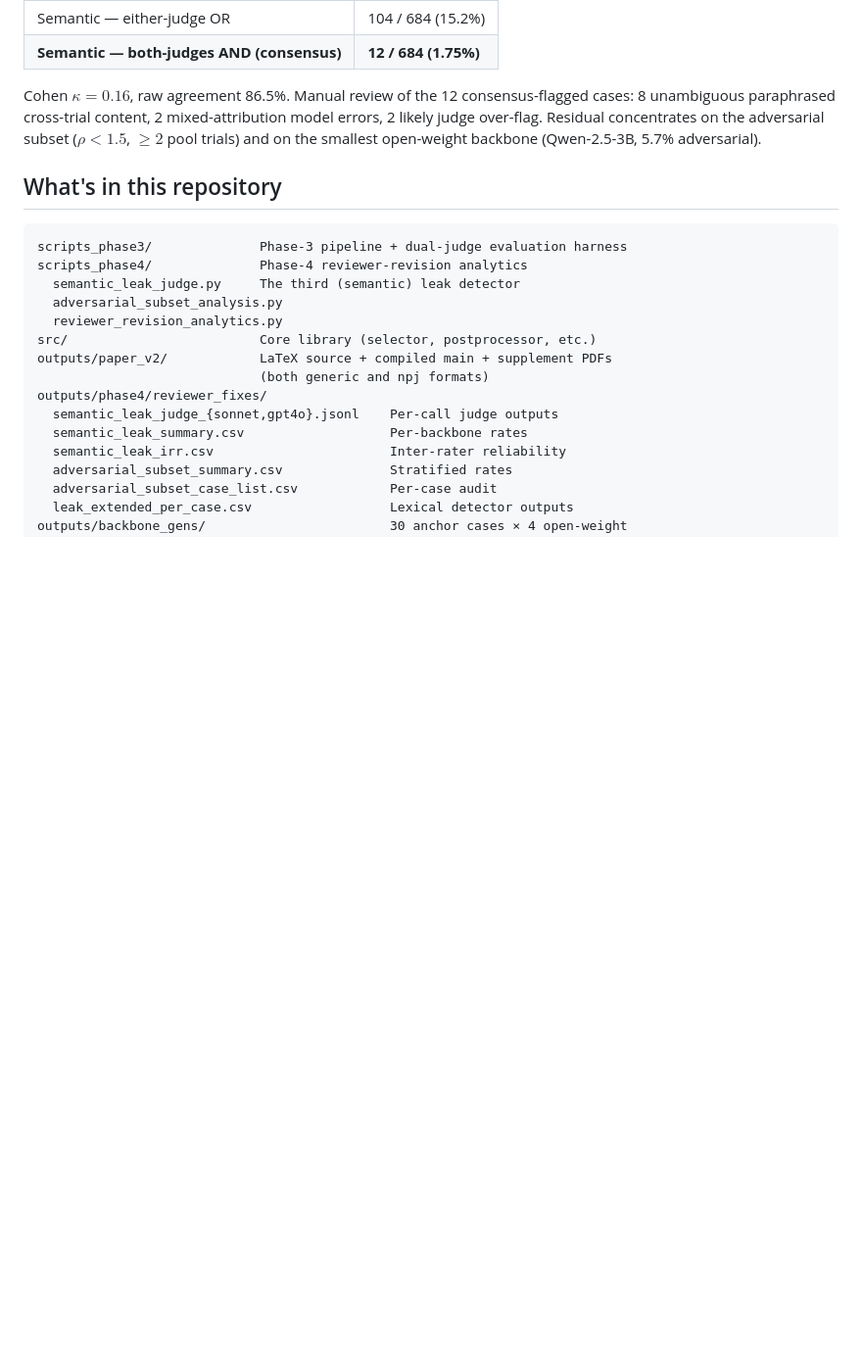
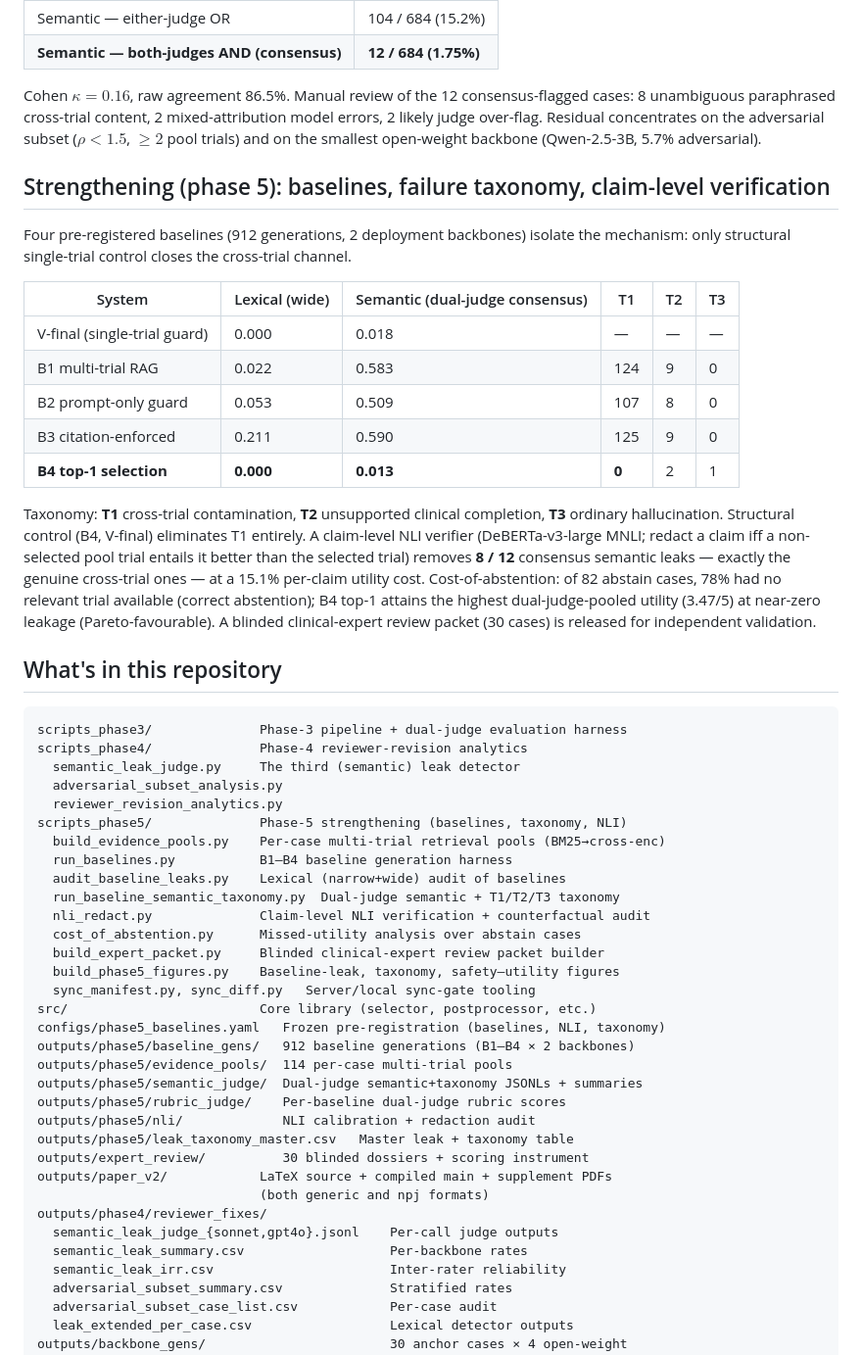
Before and after one commit to zabirul-islam/clinical-trial-onboarding, a Markdown page: README.md, the part around one of its changes. Shown at 98% size. Rendered like a GitHub page; blank space fills up the shorter version.

Commit message:
docs: README adds phase-5 strengthening (baselines, taxonomy, NLI, expert packet) + reproduce steps

````diff
--- a/README.md
+++ b/README.md
@@ -31,6 +31,29 @@ consensus-flagged cases: 8 unambiguous paraphrased cross-trial content,
 concentrates on the adversarial subset ($\rho < 1.5$, $\geq 2$ pool trials)
 and on the smallest open-weight backbone (Qwen-2.5-3B, 5.7% adversarial).
 
+## Strengthening (phase 5): baselines, failure taxonomy, claim-level verification
+
+Four pre-registered baselines (912 generations, 2 deployment backbones) isolate
+the mechanism: only structural single-trial control closes the cross-trial channel.
+
+| System | Lexical (wide) | Semantic (dual-judge consensus) | T1 | T2 | T3 |
+|---|---|---|---|---|---|
+| V-final (single-trial guard) | 0.000 | 0.018 | — | — | — |
+| B1 multi-trial RAG | 0.022 | 0.583 | 124 | 9 | 0 |
+| B2 prompt-only guard | 0.053 | 0.509 | 107 | 8 | 0 |
+| B3 citation-enforced | 0.211 | 0.590 | 125 | 9 | 0 |
+| **B4 top-1 selection** | **0.000** | **0.013** | **0** | 2 | 1 |
+
+Taxonomy: **T1** cross-trial contamination, **T2** unsupported clinical completion,
+**T3** ordinary hallucination. Structural control (B4, V-final) eliminates T1 entirely.
+A claim-level NLI verifier (DeBERTa-v3-large MNLI; redact a claim iff a non-selected
+pool trial entails it better than the selected trial) removes **8 / 12** consensus
+semantic leaks — exactly the genuine cross-trial ones — at a 15.1% per-claim utility
+cost. Cost-of-abstention: of 82 abstain cases, 78% had no relevant trial available
+(correct abstention); B4 top-1 attains the highest dual-judge-pooled utility (3.47/5)
+at near-zero leakage (Pareto-favourable). A blinded clinical-expert review packet
+(30 cases) is released for independent validation.
+
 ## What's in this repository
 
 ```
@@ -39,7 +62,25 @@ scripts_phase4/              Phase-4 reviewer-revision analytics
   semantic_leak_judge.py     The third (semantic) leak detector
   adversarial_subset_analysis.py
   reviewer_revision_analytics.py
+scripts_phase5/              Phase-5 strengthening (baselines, taxonomy, NLI)
+  build_evidence_pools.py    Per-case multi-trial retrieval pools (BM25→cross-enc)
+  run_baselines.py           B1–B4 baseline generation harness
+  audit_baseline_leaks.py    Lexical (narrow+wide) audit of baselines
+  run_baseline_semantic_taxonomy.py  Dual-judge semantic + T1/T2/T3 taxonomy
+  nli_redact.py              Claim-level NLI verification + counterfactual audit
+  cost_of_abstention.py      Missed-utility analysis over abstain cases
+  build_expert_packet.py     Blinded clinical-expert review packet builder
+  build_phase5_figures.py    Baseline-leak, taxonomy, safety–utility figures
+  sync_manifest.py, sync_diff.py   Server/local sync-gate tooling
 src/                         Core library (selector, postprocessor, etc.)
+configs/phase5_baselines.yaml   Frozen pre-registration (baselines, NLI, taxonomy)
+outputs/phase5/baseline_gens/   912 baseline generations (B1–B4 × 2 backbones)
+outputs/phase5/evidence_pools/  114 per-case multi-trial pools
+outputs/phase5/semantic_judge/  Dual-judge semantic+taxonomy JSONLs + summaries
+outputs/phase5/rubric_judge/    Per-baseline dual-judge rubric scores
+outputs/phase5/nli/             NLI calibration + redaction audit
+outputs/phase5/leak_taxonomy_master.csv   Master leak + taxonomy table
+outputs/expert_review/          30 blinded dossiers + scoring instrument
 outputs/paper_v2/            LaTeX source + compiled main + supplement PDFs
                              (both generic and npj formats)
 outputs/phase4/reviewer_fixes/
````
Also changed, not shown: other parts of README.md (+30 -0 lines).
